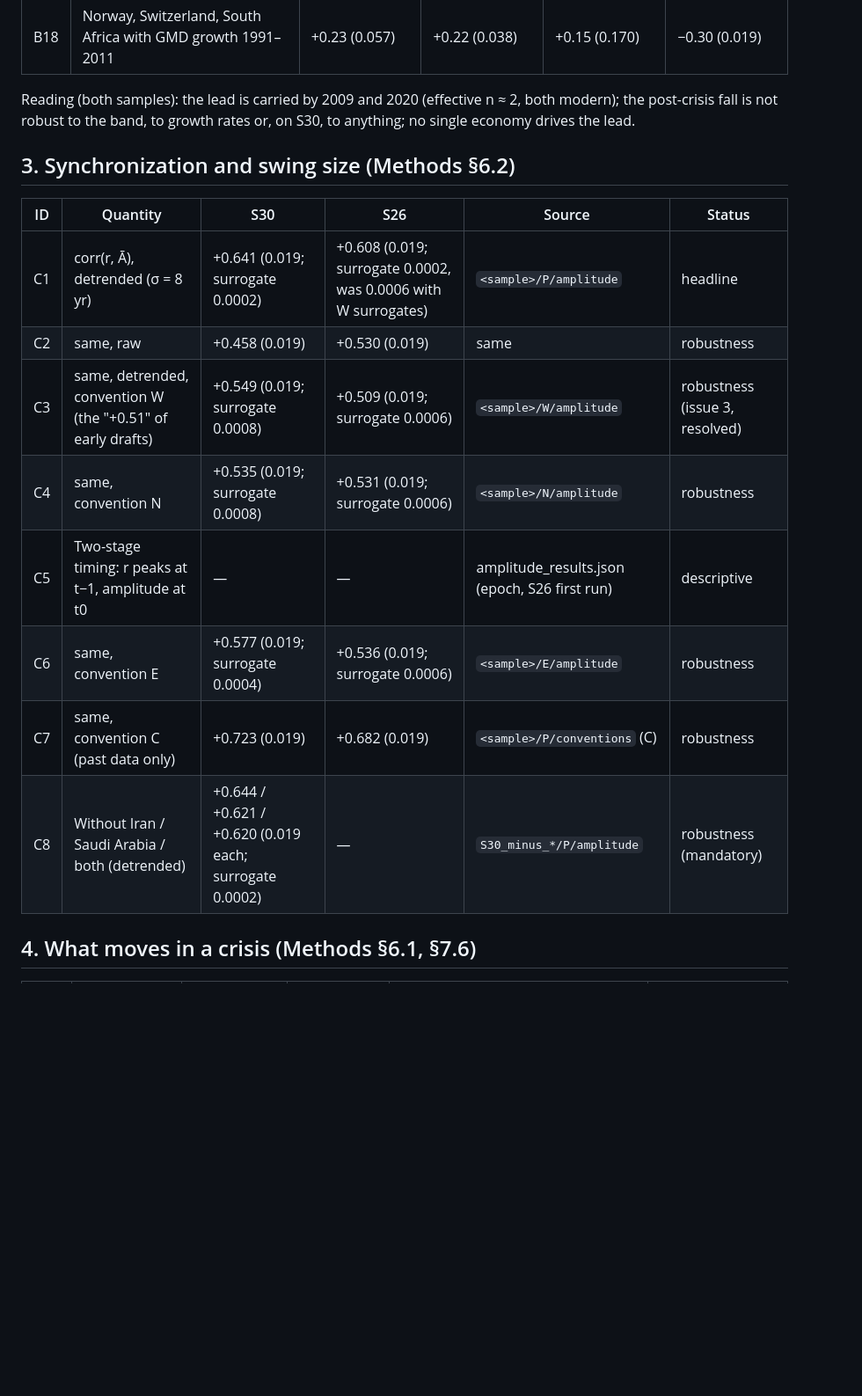
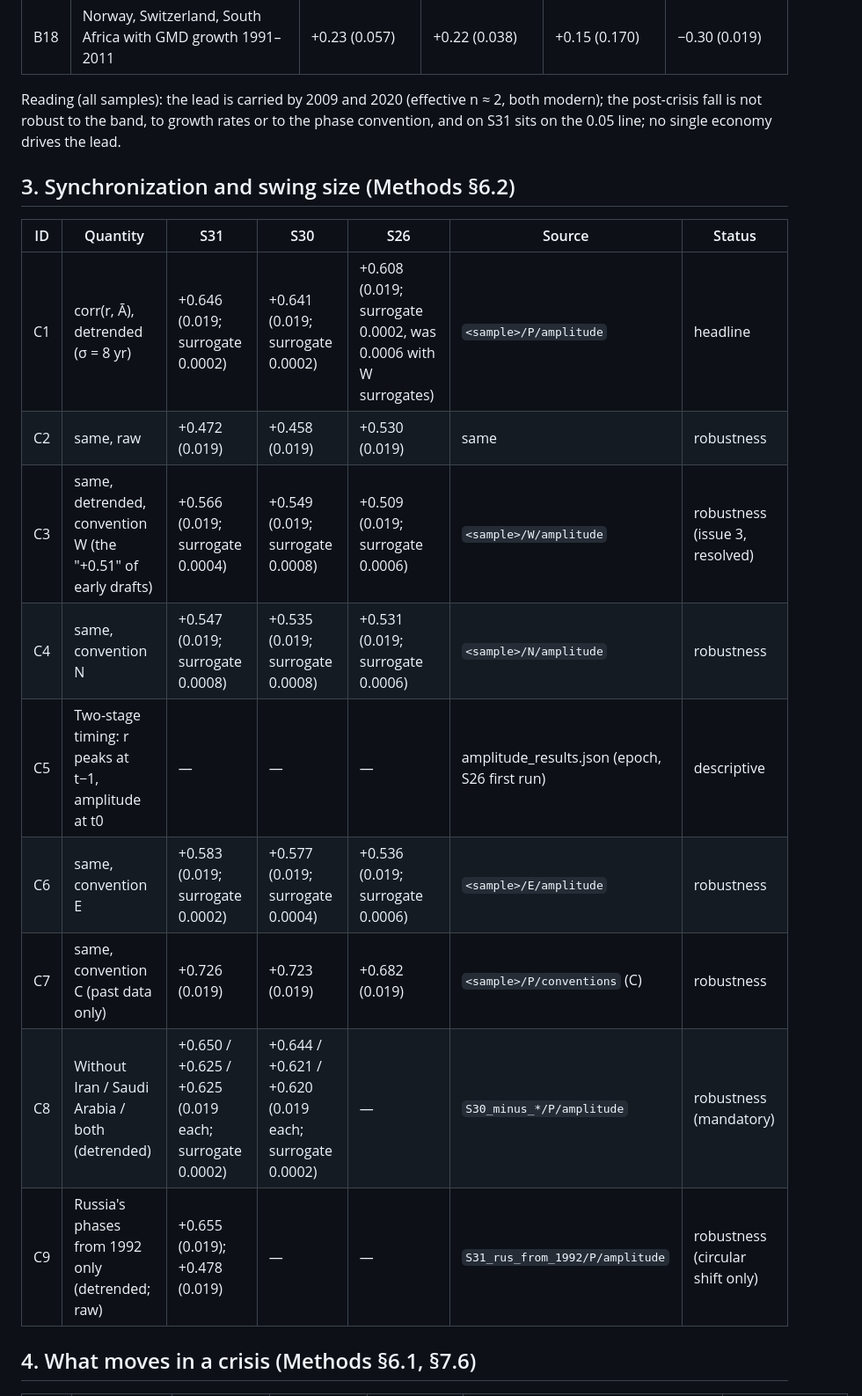
Before and after one commit to fxcl1618033/economic-fibrillation, a Markdown page: docs/results_registry.md, the part around one of its changes. Shown at 88% size. GitHub-like rendering; blank space fills up the shorter version.

```diff
--- a/docs/results_registry.md
+++ b/docs/results_registry.md
@@ -92,21 +119,22 @@ S26 under P (`S26/P/robustness`; identical to the first run, which used P):
 | B16 | Each of the 26 left out in turn (range) | +0.21 to +0.26 (0.019–0.113) | +0.20 to +0.23 (0.019–0.057) | +0.12 to +0.17 (0.132–0.264) | −0.30 to −0.26 (0.019–0.038) |
 | B18 | Norway, Switzerland, South Africa with GMD growth 1991–2011 | +0.23 (0.057) | +0.22 (0.038) | +0.15 (0.170) | −0.30 (0.019) |
 
-Reading (both samples): the lead is carried by 2009 and 2020 (effective n ≈ 2, both modern); the post-crisis fall is
-not robust to the band, to growth rates or, on S30, to anything; no single economy drives the lead.
+Reading (all samples): the lead is carried by 2009 and 2020 (effective n ≈ 2, both modern); the post-crisis fall is
+not robust to the band, to growth rates or to the phase convention, and on S31 sits on the 0.05 line; no single economy drives the lead.
 
 ## 3. Synchronization and swing size (Methods §6.2)
 
-| ID | Quantity | S30 | S26 | Source | Status |
-|---|---|---|---|---|---|
-| C1 | corr(r, Ā), detrended (σ = 8 yr) | +0.641 (0.019; surrogate 0.0002) | +0.608 (0.019; surrogate 0.0002, was 0.0006 with W surrogates) | `<sample>/P/amplitude` | headline |
-| C2 | same, raw | +0.458 (0.019) | +0.530 (0.019) | same | robustness |
-| C3 | same, detrended, convention W (the "+0.51" of early drafts) | +0.549 (0.019; surrogate 0.0008) | +0.509 (0.019; surrogate 0.0006) | `<sample>/W/amplitude` | robustness (issue 3, resolved) |
-| C4 | same, convention N | +0.535 (0.019; surrogate 0.0008) | +0.531 (0.019; surrogate 0.0006) | `<sample>/N/amplitude` | robustness |
-| C5 | Two-stage timing: r peaks at t−1, amplitude at t0 | — | — | amplitude_results.json (epoch, S26 first run) | descriptive |
-| C6 | same, convention E | +0.577 (0.019; surrogate 0.0004) | +0.536 (0.019; surrogate 0.0006) | `<sample>/E/amplitude` | robustness |
-| C7 | same, convention C (past data only) | +0.723 (0.019) | +0.682 (0.019) | `<sample>/P/conventions` (C) | robustness |
-| C8 | Without Iran / Saudi Arabia / both (detrended) | +0.644 / +0.621 / +0.620 (0.019 each; surrogate 0.0002) | — | `S30_minus_*/P/amplitude` | robustness (mandatory) |
+| ID | Quantity | S31 | S30 | S26 | Source | Status |
+|---|---|---|---|---|---|---|
+| C1 | corr(r, Ā), detrended (σ = 8 yr) | +0.646 (0.019; surrogate 0.0002) | +0.641 (0.019; surrogate 0.0002) | +0.608 (0.019; surrogate 0.0002, was 0.0006 with W surrogates) | `<sample>/P/amplitude` | headline |
+| C2 | same, raw | +0.472 (0.019) | +0.458 (0.019) | +0.530 (0.019) | same | robustness |
+| C3 | same, detrended, convention W (the "+0.51" of early drafts) | +0.566 (0.019; surrogate 0.0004) | +0.549 (0.019; surrogate 0.0008) | +0.509 (0.019; surrogate 0.0006) | `<sample>/W/amplitude` | robustness (issue 3, resolved) |
+| C4 | same, convention N | +0.547 (0.019; surrogate 0.0008) | +0.535 (0.019; surrogate 0.0008) | +0.531 (0.019; surrogate 0.0006) | `<sample>/N/amplitude` | robustness |
+| C5 | Two-stage timing: r peaks at t−1, amplitude at t0 | — | — | — | amplitude_results.json (epoch, S26 first run) | descriptive |
+| C6 | same, convention E | +0.583 (0.019; surrogate 0.0002) | +0.577 (0.019; surrogate 0.0004) | +0.536 (0.019; surrogate 0.0006) | `<sample>/E/amplitude` | robustness |
+| C7 | same, convention C (past data only) | +0.726 (0.019) | +0.723 (0.019) | +0.682 (0.019) | `<sample>/P/conventions` (C) | robustness |
+| C8 | Without Iran / Saudi Arabia / both (detrended) | +0.650 / +0.625 / +0.625 (0.019 each; surrogate 0.0002) | +0.644 / +0.621 / +0.620 (0.019 each; surrogate 0.0002) | — | `S30_minus_*/P/amplitude` | robustness (mandatory) |
+| C9 | Russia's phases from 1992 only (detrended; raw) | +0.655 (0.019); +0.478 (0.019) | — | — | `S31_rus_from_1992/P/amplitude` | robustness (circular shift only) |
 
 ## 4. What moves in a crisis (Methods §6.1, §7.6)
 
```
Also changed, not shown: other parts of docs/results_registry.md (+108 -81 lines).
